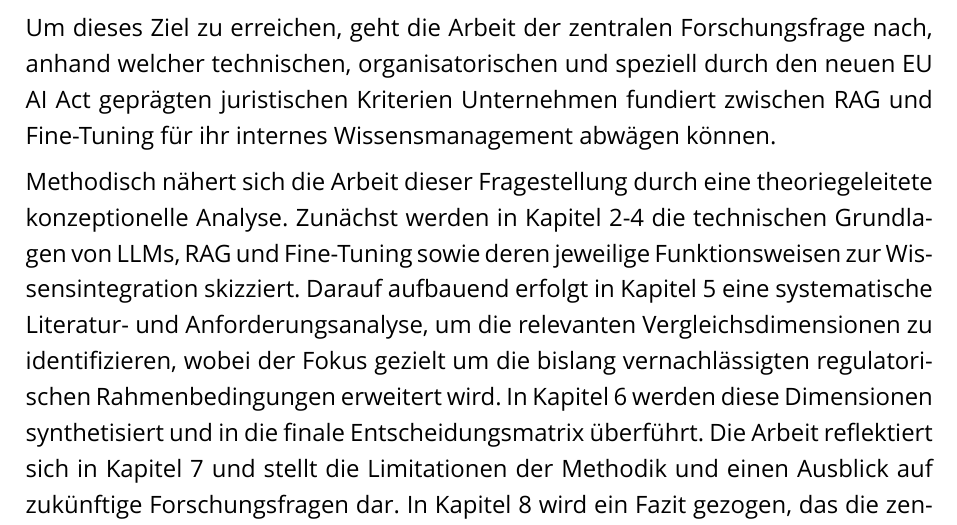
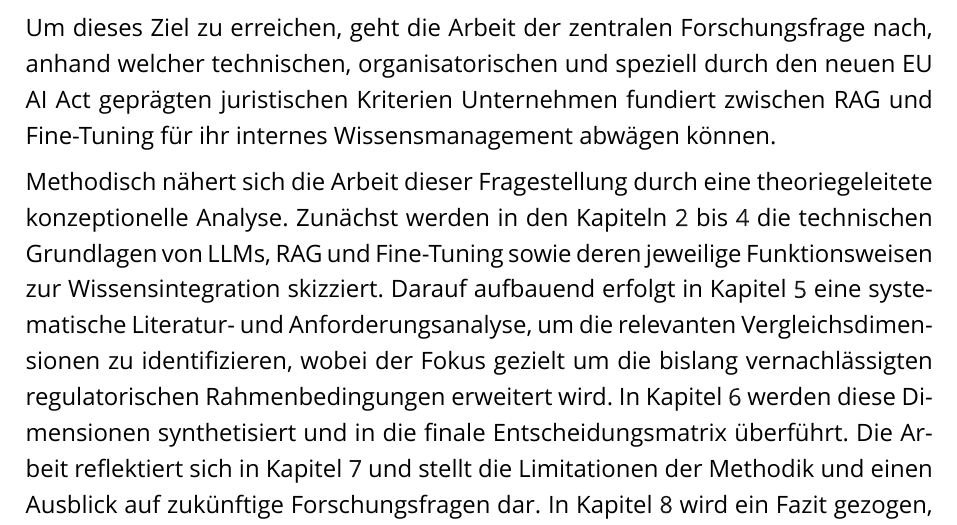
Before and after one commit to Taubsi004/Studiarbeit-RAG-und-Finetuning, a LaTeX document (main.tex, which reads Kapitel/01_Einleitung.tex): part of page 6 of 33, cut so that both start at the same text. Compiled offline with XeLaTeX; a missing font is replaced by an installed copy or a similar font.

Commit message:
ux: make link clickable

```diff
--- a/Kapitel/01_Einleitung.tex
+++ b/Kapitel/01_Einleitung.tex
@@ -84,13 +84,14 @@ Act geprägten juristischen Kriterien Unternehmen fundiert zwischen RAG und Fine
 für ihr internes Wissensmanagement abwägen können.
 
 Methodisch nähert sich die Arbeit dieser Fragestellung durch eine theoriegeleitete
-konzeptionelle Analyse. Zunächst werden in Kapitel 2-4 die technischen Grundlagen von LLMs,
-RAG und Fine-Tuning sowie deren jeweilige Funktionsweisen zur Wissensintegration skizziert.
-Darauf aufbauend erfolgt in Kapitel 5 eine systematische Literatur- und Anforderungsanalyse,
+konzeptionelle Analyse. Zunächst werden in den Kapiteln~\ref{sec:grundlagen} bis~\ref{sec:finetuning} die
+technischen Grundlagen von LLMs, RAG und Fine-Tuning sowie deren jeweilige
+Funktionsweisen zur Wissensintegration skizziert. Darauf aufbauend erfolgt in
+Kapitel~\ref{sec:kriterien} eine systematische Literatur- und Anforderungsanalyse,
 um die relevanten Vergleichsdimensionen zu identifizieren, wobei der Fokus gezielt um die
-bislang vernachlässigten regulatorischen Rahmenbedingungen erweitert wird. In Kapitel 6
-werden diese Dimensionen synthetisiert und in die finale Entscheidungsmatrix überführt.
-Die Arbeit reflektiert sich in Kapitel 7 und stellt die Limitationen der Methodik und einen
-Ausblick auf zukünftige Forschungsfragen dar.
-In Kapitel 8 wird ein Fazit gezogen, das die zentralen Ergebnisse zusammenfasst
-und die Implikationen für Forschung und Praxis aufzeigt.
+bislang vernachlässigten regulatorischen Rahmenbedingungen erweitert wird. In
+Kapitel~\ref{sec:katalog} werden diese Dimensionen synthetisiert und in die finale
+Entscheidungsmatrix überführt. Die Arbeit reflektiert sich in Kapitel~\ref{sec:diskussion}
+und stellt die Limitationen der Methodik und einen Ausblick auf zukünftige
+Forschungsfragen dar. In Kapitel~\ref{sec:fazit} wird ein Fazit gezogen, das die
+zentralen Ergebnisse zusammenfasst und die Implikationen für Forschung und Praxis aufzeigt.
```
Also changed, not shown: Kapitel/07_Diskussion.tex (+1 -0 lines), Kapitel/08_Fazit.tex (+1 -0 lines).
